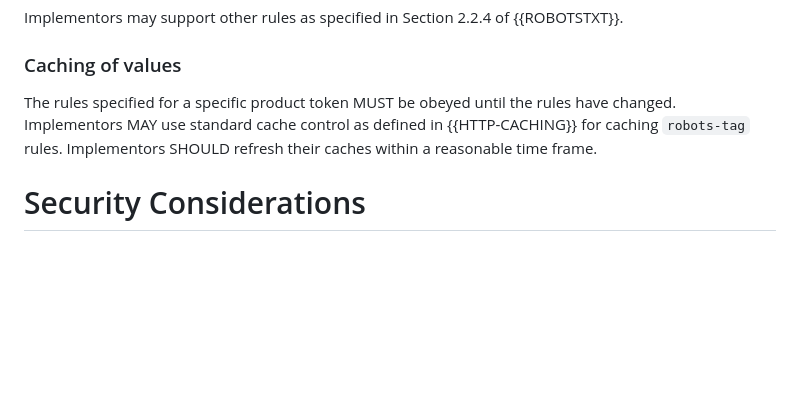
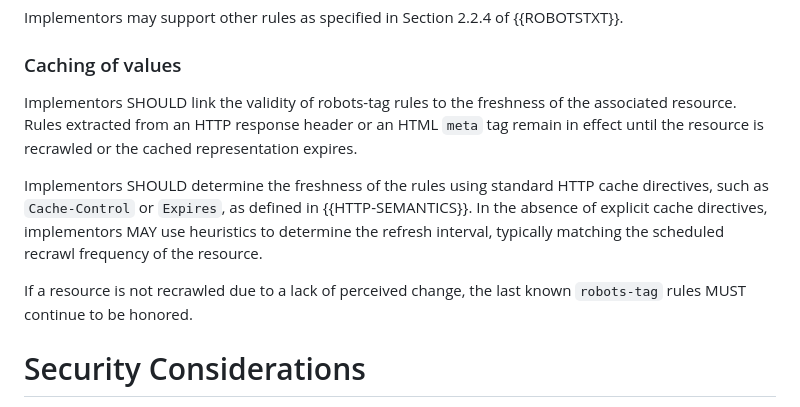
Before and after one commit to garyillyes/ietf-rep-ext, a Markdown page: draft-illyes-repext.md, the part around the change. GitHub-like rendering; blank space fills up the shorter version.

Commit message:
Rework caching.

```diff
--- a/draft-illyes-repext.md
+++ b/draft-illyes-repext.md
@@ -159,10 +159,19 @@ Implementors may support other rules as specified in Section 2.2.4 of
 
 ### Caching of values
 
-The rules specified for a specific product token MUST be obeyed until the rules
-have changed. Implementors MAY use standard cache control as defined in
-{{HTTP-CACHING}} for caching `robots-tag` rules. Implementors SHOULD refresh
-their caches within a reasonable time frame.
+Implementors SHOULD link the validity of robots-tag rules to the freshness of
+the associated resource. Rules extracted from an HTTP response header or an HTML
+`meta` tag remain in effect until the resource is recrawled or the cached
+representation expires.
+
+Implementors SHOULD determine the freshness of the rules using standard HTTP
+cache directives, such as `Cache-Control` or `Expires`, as defined in
+{{HTTP-SEMANTICS}}. In the absence of explicit cache directives, implementors
+MAY use heuristics to determine the refresh interval, typically matching the
+scheduled recrawl frequency of the resource.
+
+If a resource is not recrawled due to a lack of perceived change, the last known
+`robots-tag` rules MUST continue to be honored.
 
 # Security Considerations
 
```
